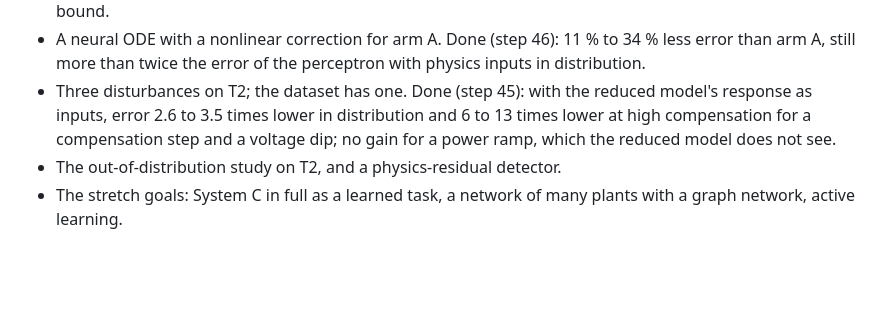
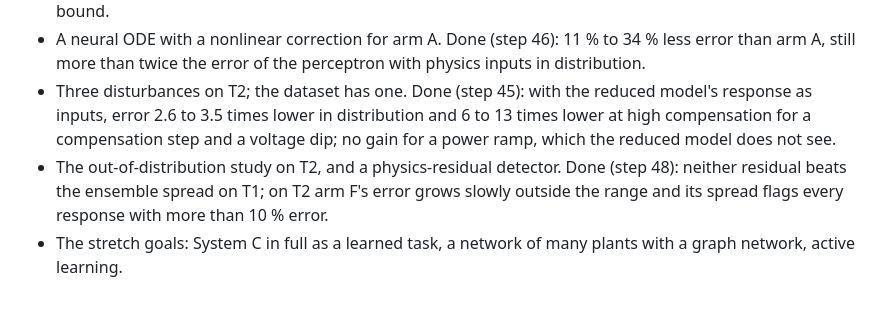
Before and after one commit to TimThacker/sso-sciml, a Markdown page: docs/REPORT.md, the part around the change. GitHub-like rendering; blank space fills up the shorter version.

Commit message:
Score physics residuals as detectors and run the T2 range study, step 48

```diff
--- a/docs/REPORT.md
+++ b/docs/REPORT.md
@@ -223,5 +223,5 @@ Where each thing fails, how it shows, and what catches it.
 - An inverse PINN and a parametric PINN (Phase 5 built the forward form and the eigenvalue residual). Done (step 47): the parametric PINN settles on the steady state (error 0.99); the inverse PINN does not improve on its start and loses the PLL bandwidth, where Gauss-Newton through the solver reaches the bound.
 - A neural ODE with a nonlinear correction for arm A. Done (step 46): 11 % to 34 % less error than arm A, still more than twice the error of the perceptron with physics inputs in distribution.
 - Three disturbances on T2; the dataset has one. Done (step 45): with the reduced model's response as inputs, error 2.6 to 3.5 times lower in distribution and 6 to 13 times lower at high compensation for a compensation step and a voltage dip; no gain for a power ramp, which the reduced model does not see.
-- The out-of-distribution study on T2, and a physics-residual detector.
+- The out-of-distribution study on T2, and a physics-residual detector. Done (step 48): neither residual beats the ensemble spread on T1; on T2 arm F's error grows slowly outside the range and its spread flags every response with more than 10 % error.
 - The stretch goals: System C in full as a learned task, a network of many plants with a graph network, active learning.
```
Also changed, not shown: docs/steps/47-pinns.md (+1 -1 lines), docs/steps/48-ood-and-residual.md (added, +99 -0 lines), docs/results/phase13/fig119_t1_residual.png (added), docs/results/phase13/fig120_t2_ood.png (added), 2 other files.
